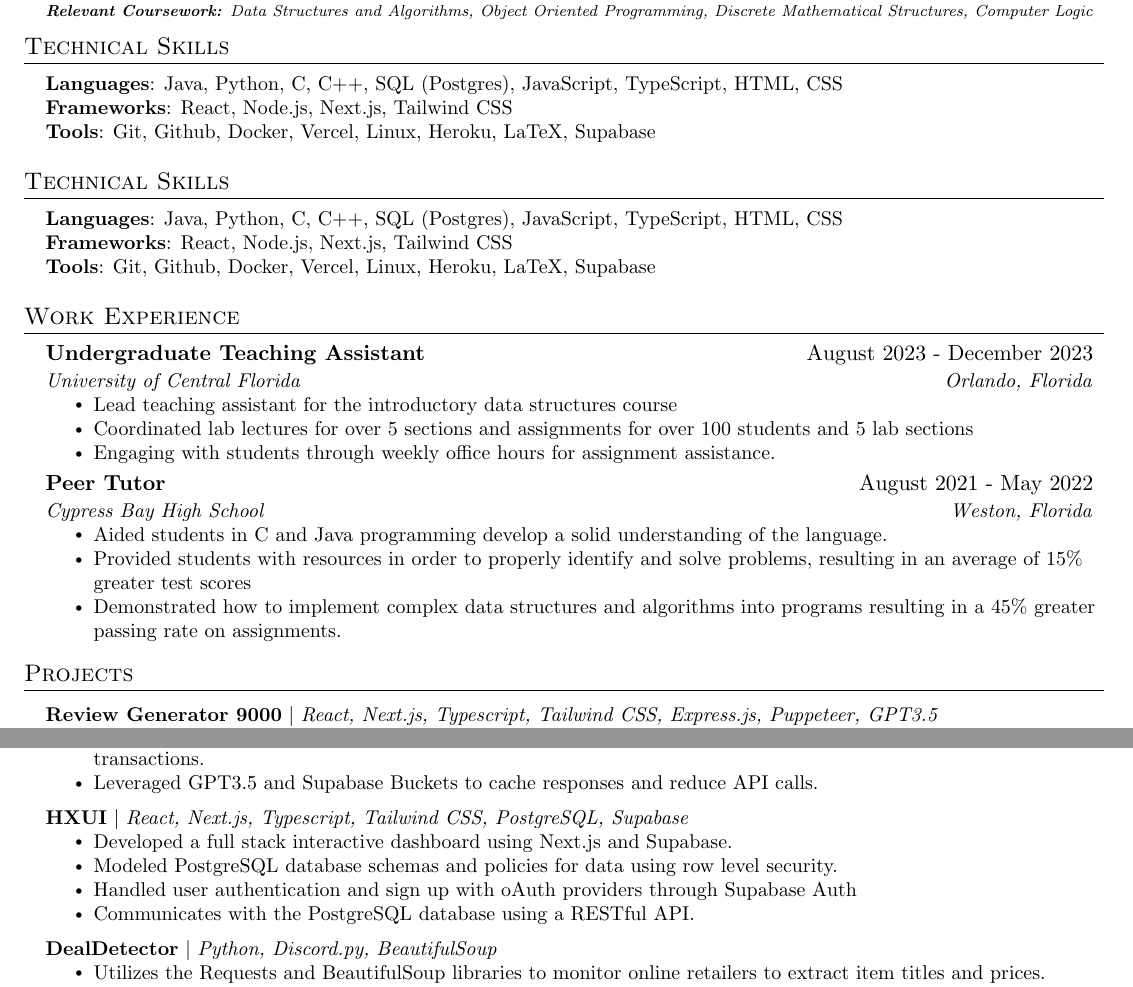
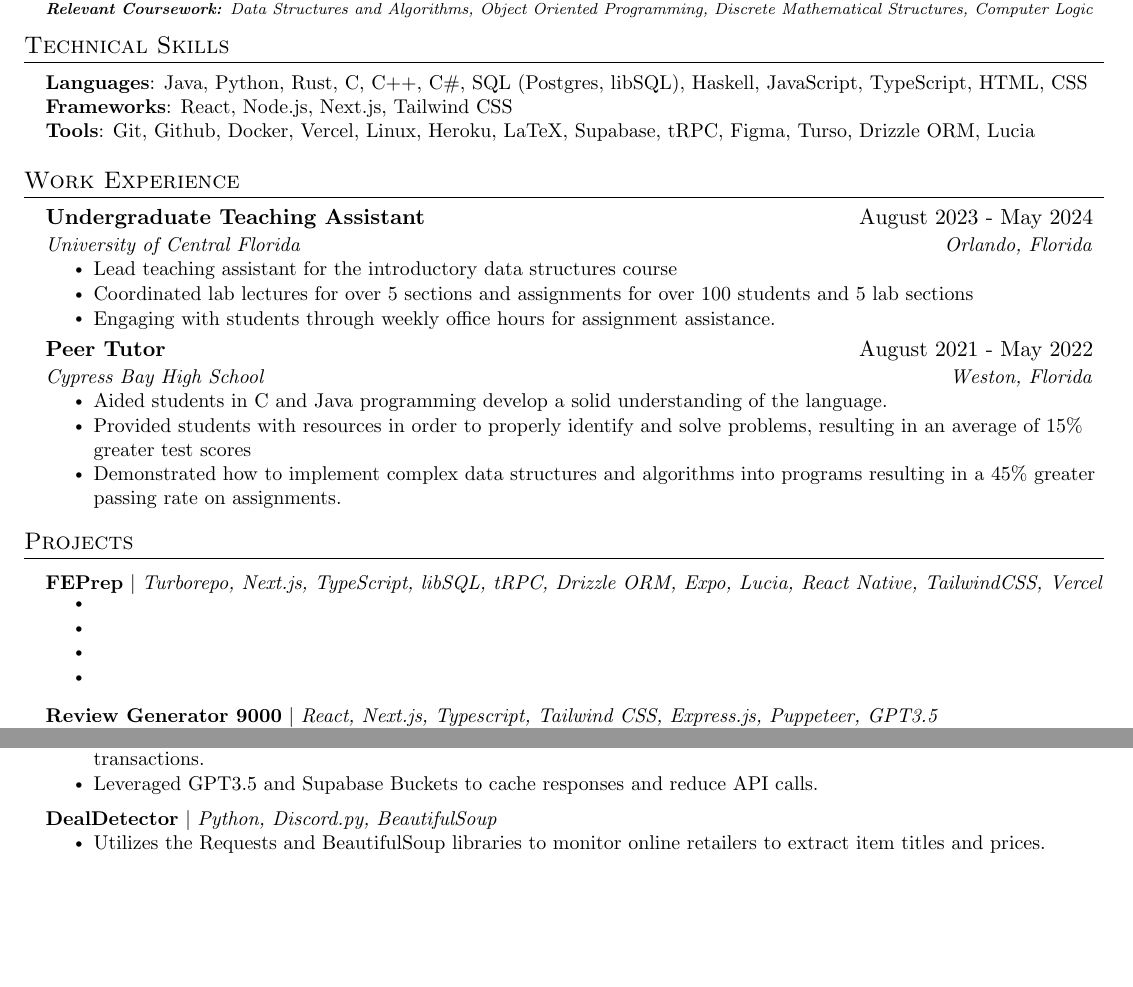
Before and after one commit to DanyPalma/Resume, a LaTeX CV (src/new/resume_DanielPalma.tex): two parts of page 1 of 2 before the commit and two parts of the page after it, joined at a grey line, cut so that both start at the same text, the shorter picture padded with empty space. Compiled offline with pdfLaTeX.

Commit message:
Update resume_DanielPalma.tex

```diff
--- a/src/new/resume_DanielPalma.tex
+++ b/src/new/resume_DanielPalma.tex
@@ -134,22 +134,9 @@
 \section{Technical Skills}
 \begin{itemize}[leftmargin=0.15in, label={}]
    \small{\item{
-    \textbf{Languages}{: Java, Python, C, C++, SQL (Postgres), JavaScript, TypeScript, HTML, CSS} \\
+    \textbf{Languages}{: Java, Python, Rust, C, C++, C\#, SQL (Postgres, libSQL), Haskell,  JavaScript, TypeScript, HTML, CSS} \\
     \textbf{Frameworks}{: React, Node.js, Next.js, Tailwind CSS} \\
-    \textbf{Tools}{: Git, Github, Docker, Vercel, Linux, Heroku, LaTeX, Supabase} \\
-   }}
-\end{itemize}
-
-
-
-
-%-----------PROGRAMMING SKILLS-----------
-\section{Technical Skills}
-\begin{itemize}[leftmargin=0.15in, label={}]
-   \small{\item{
-    \textbf{Languages}{: Java, Python, C, C++, SQL (Postgres), JavaScript, TypeScript, HTML, CSS} \\
-    \textbf{Frameworks}{: React, Node.js, Next.js, Tailwind CSS} \\
-    \textbf{Tools}{: Git, Github, Docker, Vercel, Linux, Heroku, LaTeX, Supabase} \\
+    \textbf{Tools}{: Git, Github, Docker, Vercel, Linux, Heroku, LaTeX, Supabase, tRPC, Figma, Turso, Drizzle ORM, Lucia} \\
    }}
 \end{itemize}
 
@@ -171,7 +158,7 @@
 %    \resumeSubHeadingListEnd
 %-------------------------------------------
   \resumeSubheading
-  {Undergraduate Teaching Assistant}{August 2023 - December 2023}
+  {Undergraduate Teaching Assistant}{August 2023 - May 2024}
   {University of Central Florida}{Orlando, Florida}
   \resumeItemListStart
     \resumeItem{Lead teaching assistant for the introductory data structures course}
@@ -195,6 +182,15 @@
 \section{Projects}
 \resumeSubHeadingListStart
 
+\resumeProjectHeading
+{\textbf{FEPrep} $|$ \emph{Turborepo, Next.js, TypeScript, libSQL, tRPC, Drizzle ORM, Expo, Lucia, React Native, TailwindCSS, Vercel}}{}
+\resumeItemListStart
+  \resumeItem{ }
+  \resumeItem{ }
+  \resumeItem{ }
+  \resumeItem{ }
+\resumeItemListEnd
+
 
   \resumeProjectHeading
   {\textbf{Review Generator 9000} $|$ \emph{React, Next.js, Typescript, Tailwind CSS, Express.js, Puppeteer, GPT3.5}}{}
@@ -215,15 +211,6 @@
     \resumeItem{Leveraged GPT3.5 and Supabase Buckets to cache responses and reduce API calls.}
     \resumeItemListEnd
 
-  \resumeProjectHeading
-      {\textbf{HXUI} $|$ \emph{React, Next.js, Typescript, Tailwind CSS, PostgreSQL, Supabase}}{}
-      \resumeItemListStart
-        \resumeItem{Developed a full stack interactive dashboard using Next.js and Supabase. }
-        \resumeItem{Modeled PostgreSQL database schemas and policies for data using row level security.}
-        \resumeItem{Handled user authentication and sign up with oAuth providers through Supabase Auth}
-        \resumeItem{Communicates with the PostgreSQL database using a RESTful API.}
-      \resumeItemListEnd
-
         \resumeProjectHeading
       {\textbf{DealDetector} $|$ \emph{Python, Discord.py, BeautifulSoup}}{}
       \resumeItemListStart
```
Also changed, not shown: src/new/resume_DanielPalma.tex (5 more changed lines).
